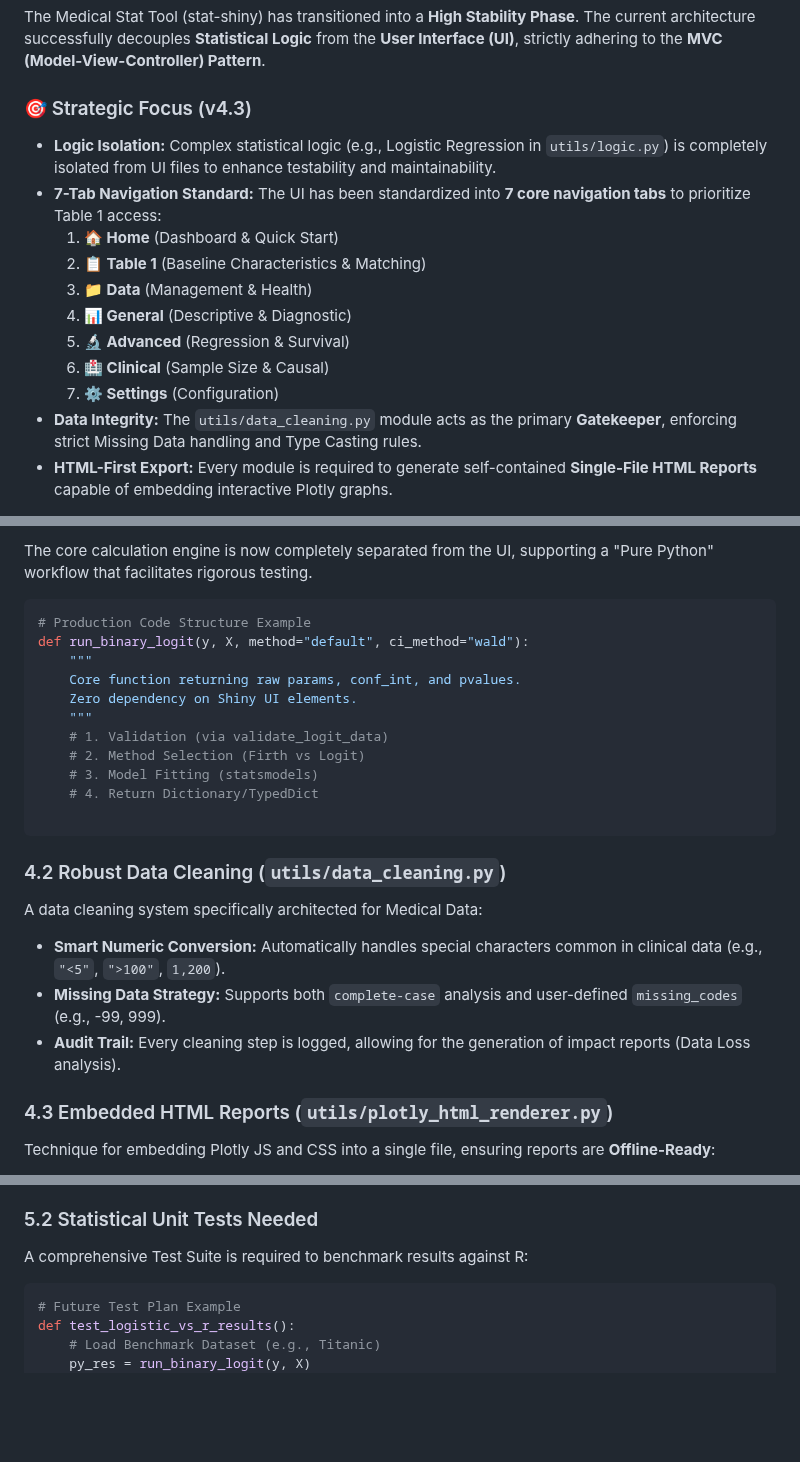
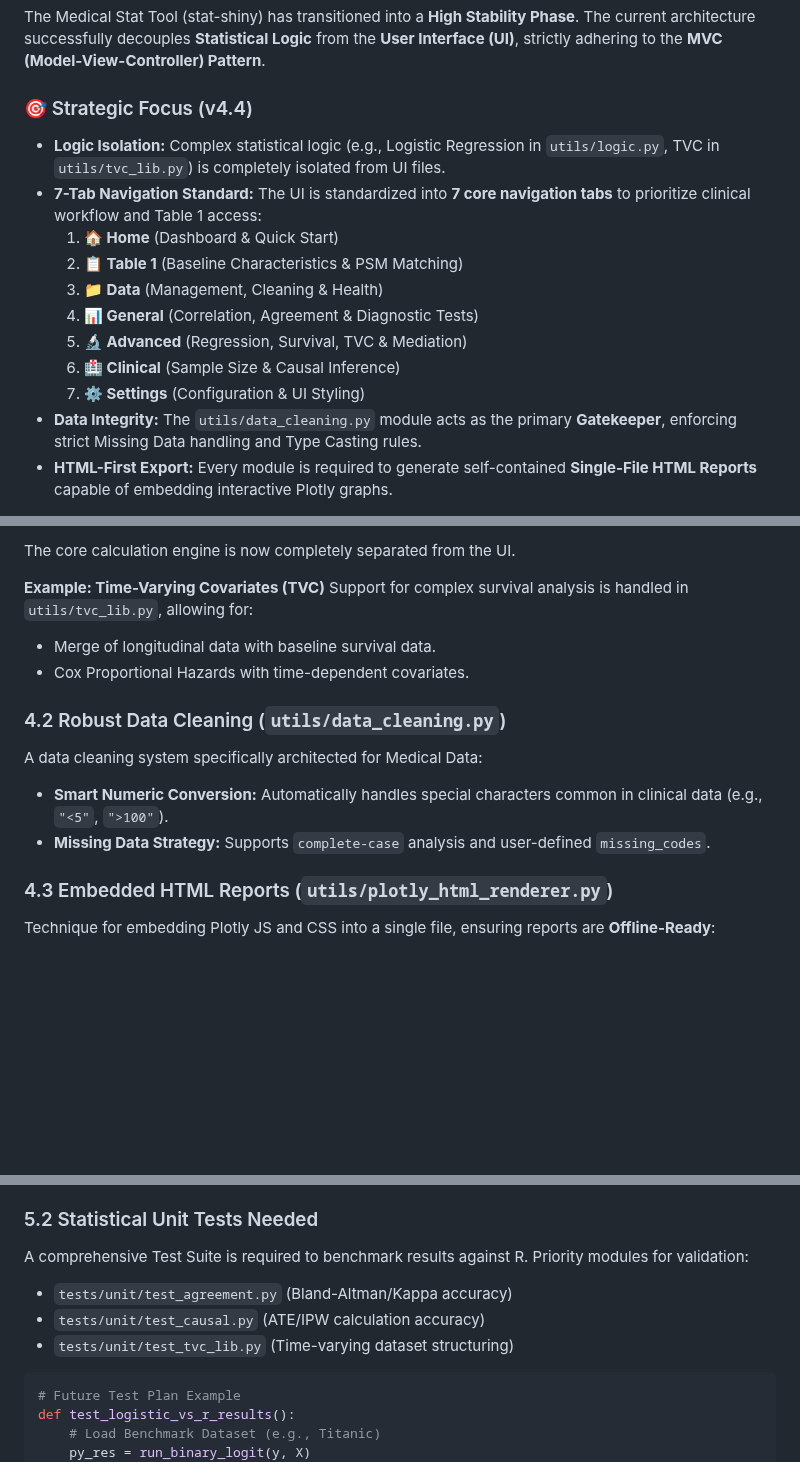
Before and after one commit to NTWKKM/stat-shiny, a Markdown page: docs/statiomed-optimization-report.md, 3 parts joined by grey strips. Rendered like a GitHub page; blank space fills up the shorter version.

````diff
--- a/docs/statiomed-optimization-report.md
+++ b/docs/statiomed-optimization-report.md
@@ -22,17 +22,17 @@
 
 The Medical Stat Tool (stat-shiny) has transitioned into a **High Stability Phase**. The current architecture successfully decouples **Statistical Logic** from the **User Interface (UI)**, strictly adhering to the **MVC (Model-View-Controller) Pattern**.
 
-### 🎯 Strategic Focus (v4.3)
+### 🎯 Strategic Focus (v4.4)
 
-* **Logic Isolation:** Complex statistical logic (e.g., Logistic Regression in `utils/logic.py`) is completely isolated from UI files to enhance testability and maintainability.
-* **7-Tab Navigation Standard:** The UI has been standardized into **7 core navigation tabs** to prioritize Table 1 access:
+* **Logic Isolation:** Complex statistical logic (e.g., Logistic Regression in `utils/logic.py`, TVC in `utils/tvc_lib.py`) is completely isolated from UI files.
+* **7-Tab Navigation Standard:** The UI is standardized into **7 core navigation tabs** to prioritize clinical workflow and Table 1 access:
     1. **🏠 Home** (Dashboard & Quick Start)
-    2. **📋 Table 1** (Baseline Characteristics & Matching)
-    3. **📁 Data** (Management & Health)
-    4. **📊 General** (Descriptive & Diagnostic)
-    5. **🔬 Advanced** (Regression & Survival)
-    6. **🏥 Clinical** (Sample Size & Causal)
-    7. **⚙️ Settings** (Configuration)
+    2. **📋 Table 1** (Baseline Characteristics & PSM Matching)
+    3. **📁 Data** (Management, Cleaning & Health)
+    4. **📊 General** (Correlation, Agreement & Diagnostic Tests)
+    5. **🔬 Advanced** (Regression, Survival, TVC & Mediation)
+    6. **🏥 Clinical** (Sample Size & Causal Inference)
+    7. **⚙️ Settings** (Configuration & UI Styling)
 * **Data Integrity:** The `utils/data_cleaning.py` module acts as the primary **Gatekeeper**, enforcing strict Missing Data handling and Type Casting rules.
 * **HTML-First Export:** Every module is required to generate self-contained **Single-File HTML Reports** capable of embedding interactive Plotly graphs.
 
@@ -114,27 +131,18 @@ graph TD
 
-The core calculation engine is now completely separated from the UI, supporting a "Pure Python" workflow that facilitates rigorous testing.
+The core calculation engine is now completely separated from the UI.
 
-```python
-# Production Code Structure Example
-def run_binary_logit(y, X, method="default", ci_method="wald"):
-    """
-    Core function returning raw params, conf_int, and pvalues.
-    Zero dependency on Shiny UI elements.
-    """
-    # 1. Validation (via validate_logit_data)
-    # 2. Method Selection (Firth vs Logit)
-    # 3. Model Fitting (statsmodels)
-    # 4. Return Dictionary/TypedDict
+**Example: Time-Varying Covariates (TVC)**
+Support for complex survival analysis is handled in `utils/tvc_lib.py`, allowing for:
 
-```
+* Merge of longitudinal data with baseline survival data.
+* Cox Proportional Hazards with time-dependent covariates.
 
 ### 4.2 Robust Data Cleaning (`utils/data_cleaning.py`)
 
 A data cleaning system specifically architected for Medical Data:
 
-* **Smart Numeric Conversion:** Automatically handles special characters common in clinical data (e.g., `"<5"`, `">100"`, `1,200`).
-* **Missing Data Strategy:** Supports both `complete-case` analysis and user-defined `missing_codes` (e.g., -99, 999).
-* **Audit Trail:** Every cleaning step is logged, allowing for the generation of impact reports (Data Loss analysis).
+* **Smart Numeric Conversion:** Automatically handles special characters common in clinical data (e.g., `"<5"`, `">100"`).
+* **Missing Data Strategy:** Supports `complete-case` analysis and user-defined `missing_codes`.
 
 ### 4.3 Embedded HTML Reports (`utils/plotly_html_renderer.py`)
 
@@ -159,7 +167,11 @@ Currently utilizing **Playwright** for User Flow validation:
 
 ### 5.2 Statistical Unit Tests Needed
 
-A comprehensive Test Suite is required to benchmark results against R:
+A comprehensive Test Suite is required to benchmark results against R. Priority modules for validation:
+
+* `tests/unit/test_agreement.py` (Bland-Altman/Kappa accuracy)
+* `tests/unit/test_causal.py` (ATE/IPW calculation accuracy)
+* `tests/unit/test_tvc_lib.py` (Time-varying dataset structuring)
 
 ```python
 # Future Test Plan Example
````
Also changed, not shown: other parts of docs/statiomed-optimization-report.md (+37 -20 lines).
